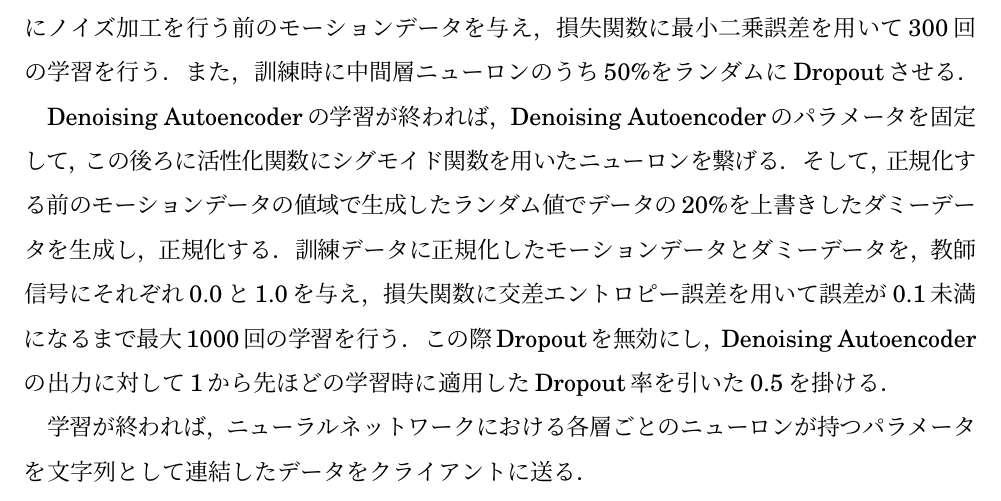
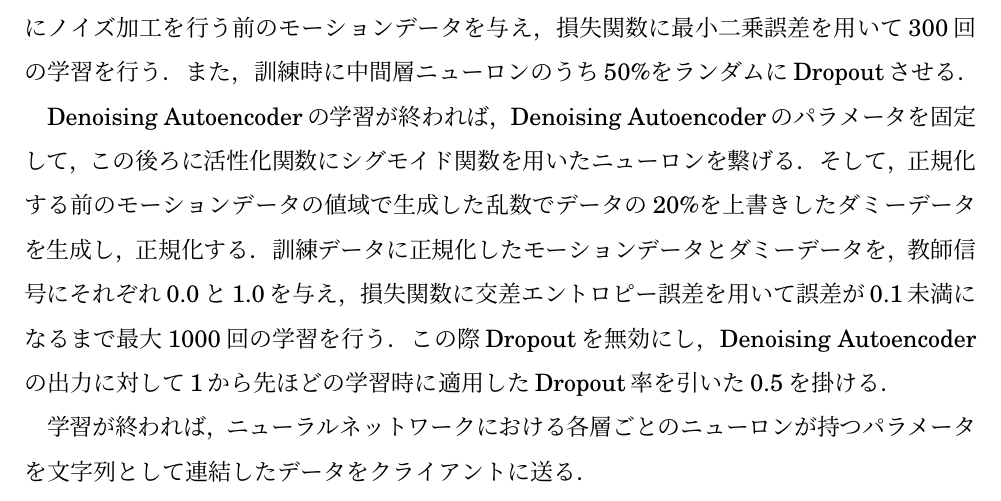
Before and after one commit to arkenous/master-thesis, a LaTeX thesis (thesis/thesis.tex, which reads thesis/4_System.tex): part of page 29 of 35, cut so that both start at the same text. Compiled offline with pLaTeX and dvipdfmx.

Commit message:
Modify System of thesis

```diff
--- a/thesis/4_System.tex
+++ b/thesis/4_System.tex
@@ -194,7 +194,7 @@ Android端末上で動作するプログラム（以下，クライアント）
 
 %学習が完了したら，次は識別用ニューロンをつないで，ダミーデータを生成して学習する
 Denoising Autoencoderの学習が終われば，Denoising Autoencoderのパラメータを固定して，この後ろに活性化関数にシグモイド関数を用いたニューロンを繋げる．
-そして，正規化する前のモーションデータの値域で生成したランダム値でデータの20\%を上書きしたダミーデータを生成し，正規化する．
+そして，正規化する前のモーションデータの値域で生成した乱数でデータの20\%を上書きしたダミーデータを生成し，正規化する．
 %こちらもDropout率や学習回数などを
 訓練データに正規化したモーションデータとダミーデータを，教師信号にそれぞれ0.0と1.0を与え，損失関数に交差エントロピー誤差を用いて誤差が0.1未満になるまで最大1000回の学習を行う．
 この際Dropoutを無効にし，Denoising Autoencoderの出力に対して1から先ほどの学習時に適用したDropout率を引いた0.5を掛ける．
```
